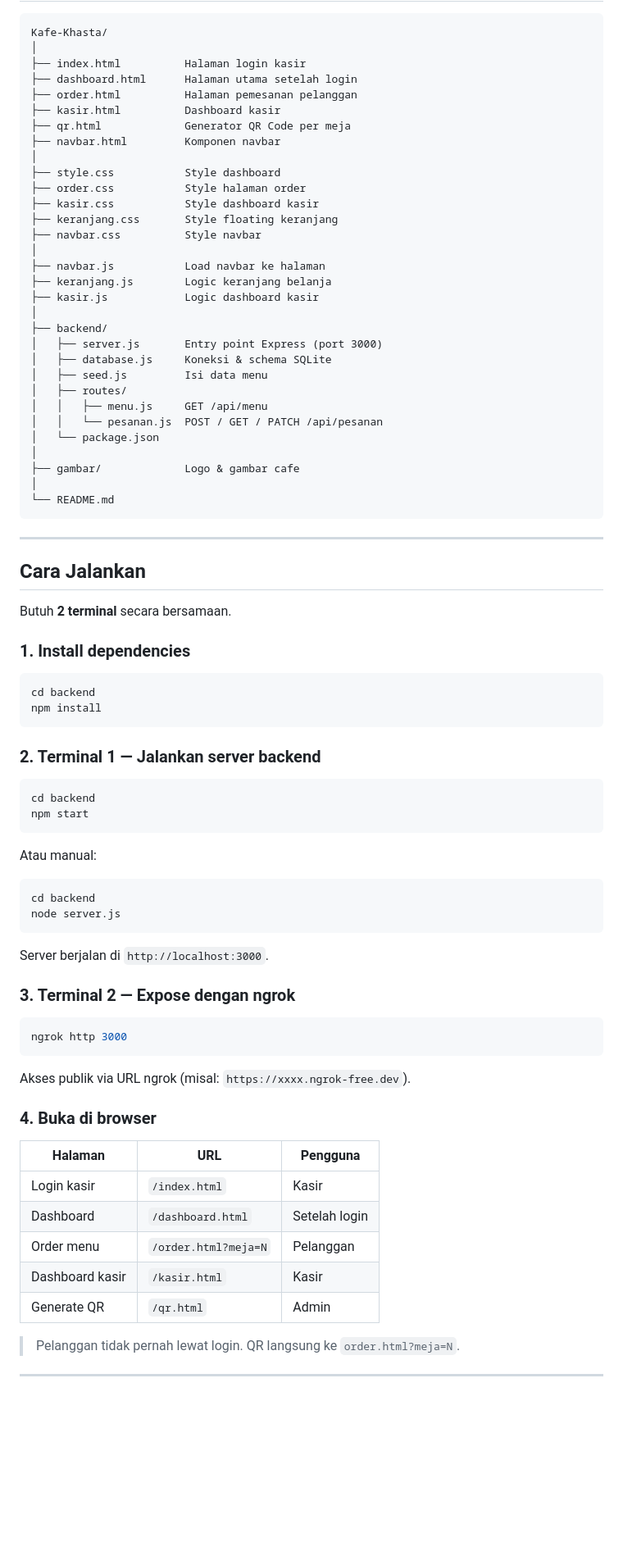
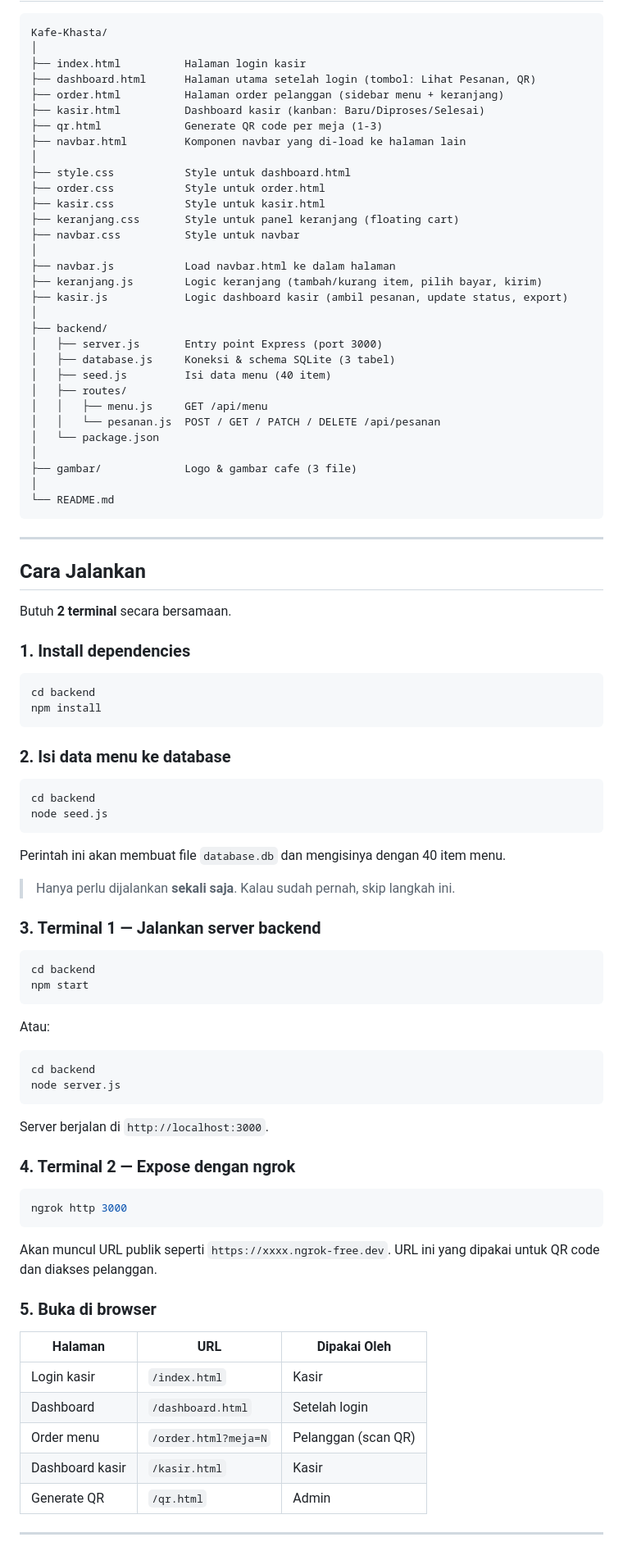
Before and after one commit to itsjarot/Kafe-Khasta, a Markdown page: README.md, the part around one of its changes. Shown at 82% size. GitHub-like rendering; blank space fills up the shorter version.

````diff
--- a/README.md
+++ b/README.md
@@ -29,39 +80,39 @@ Kasir login  ──  kasir.html  <──  dashboard.html  <──  index.html (l
 Kafe-Khasta/
 │
 ├── index.html          Halaman login kasir
-├── dashboard.html      Halaman utama setelah login
-├── order.html          Halaman pemesanan pelanggan
-├── kasir.html          Dashboard kasir
-├── qr.html             Generator QR Code per meja
-├── navbar.html         Komponen navbar
+├── dashboard.html      Halaman utama setelah login (tombol: Lihat Pesanan, QR)
+├── order.html          Halaman order pelanggan (sidebar menu + keranjang)
+├── kasir.html          Dashboard kasir (kanban: Baru/Diproses/Selesai)
+├── qr.html             Generate QR code per meja (1-3)
+├── navbar.html         Komponen navbar yang di-load ke halaman lain
 │
-├── style.css           Style dashboard
-├── order.css           Style halaman order
-├── kasir.css           Style dashboard kasir
-├── keranjang.css       Style floating keranjang
-├── navbar.css          Style navbar
+├── style.css           Style untuk dashboard.html
+├── order.css           Style untuk order.html
+├── kasir.css           Style untuk kasir.html
+├── keranjang.css       Style untuk panel keranjang (floating cart)
+├── navbar.css          Style untuk navbar
 │
-├── navbar.js           Load navbar ke halaman
-├── keranjang.js        Logic keranjang belanja
-├── kasir.js            Logic dashboard kasir
+├── navbar.js           Load navbar.html ke dalam halaman
+├── keranjang.js        Logic keranjang (tambah/kurang item, pilih bayar, kirim)
+├── kasir.js            Logic dashboard kasir (ambil pesanan, update status, export)
 │
 ├── backend/
 │   ├── server.js       Entry point Express (port 3000)
-│   ├── database.js     Koneksi & schema SQLite
-│   ├── seed.js         Isi data menu
+│   ├── database.js     Koneksi & schema SQLite (3 tabel)
+│   ├── seed.js         Isi data menu (40 item)
 │   ├── routes/
 │   │   ├── menu.js     GET /api/menu
-│   │   └── pesanan.js  POST / GET / PATCH /api/pesanan
+│   │   └── pesanan.js  POST / GET / PATCH / DELETE /api/pesanan
 │   └── package.json
 │
-├── gambar/             Logo & gambar cafe
+├── gambar/             Logo & gambar cafe (3 file)
 │
 └── README.md
 ```
 
 ---
 
-##  Cara Jalankan
+## Cara Jalankan
 
 Butuh **2 terminal** secara bersamaan.
 
@@ -72,14 +123,25 @@ cd backend
 npm install
 ```
 
-### 2. Terminal 1 — Jalankan server backend
+### 2. Isi data menu ke database
+
+```bash
+cd backend
+node seed.js
+```
+
+Perintah ini akan membuat file `database.db` dan mengisinya dengan 40 item menu.
+
+> Hanya perlu dijalankan **sekali saja**. Kalau sudah pernah, skip langkah ini.
+
+### 3. Terminal 1 — Jalankan server backend
 
 ```bash
 cd backend
 npm start
 ```
 
-Atau manual:
+Atau:
 
 ```bash
 cd backend
@@ -88,27 +150,23 @@ node server.js
 
 Server berjalan di `http://localhost:3000`.
 
-### 3. Terminal 2 — Expose dengan ngrok
+### 4. Terminal 2 — Expose dengan ngrok
 
 ```bash
 ngrok http 3000
 ```
 
-Akses publik via URL ngrok (misal: `https://xxxx.ngrok-free.dev`).
+Akan muncul URL publik seperti `https://xxxx.ngrok-free.dev`. URL ini yang dipakai untuk QR code dan diakses pelanggan.
 
-### 4. Buka di browser
+### 5. Buka di browser
 
-
-| Halaman         | URL                  | Pengguna      |
-| --------------- | -------------------- | ------------- |
-| Login kasir     | `/index.html`        | Kasir         |
-| Dashboard       | `/dashboard.html`    | Setelah login |
-| Order menu      | `/order.html?meja=N` | Pelanggan     |
-| Dashboard kasir | `/kasir.html`        | Kasir         |
-| Generate QR     | `/qr.html`           | Admin         |
-
-
-> Pelanggan tidak pernah lewat login. QR langsung ke `order.html?meja=N`.
+| Halaman | URL | Dipakai Oleh |
+|---------|-----|--------------|
+| Login kasir | `/index.html` | Kasir |
+| Dashboard | `/dashboard.html` | Setelah login |
+| Order menu | `/order.html?meja=N` | Pelanggan (scan QR) |
+| Dashboard kasir | `/kasir.html` | Kasir |
+| Generate QR | `/qr.html` | Admin |
 
 ---
 
````
Also changed, not shown: other parts of README.md (+140 -54 lines).
